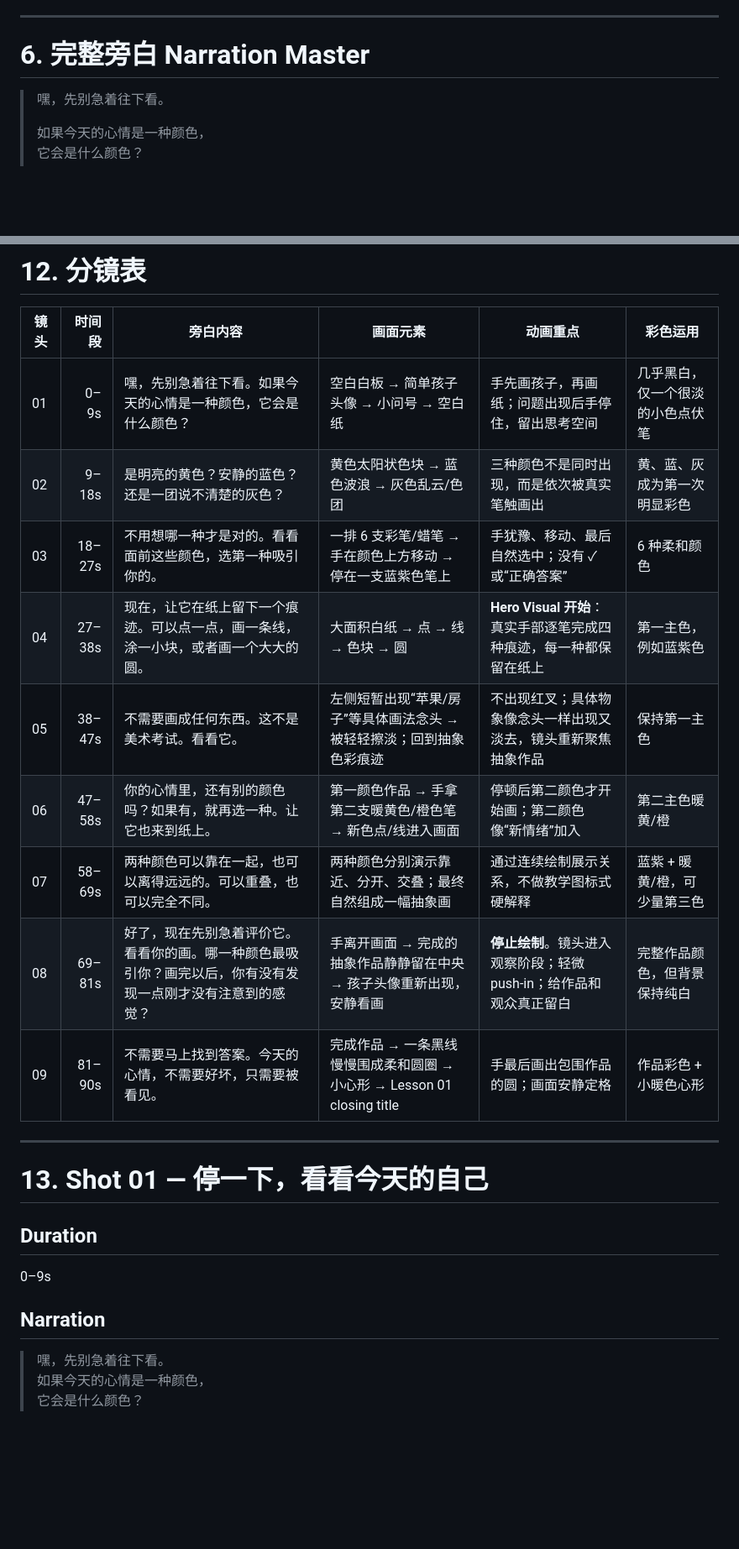
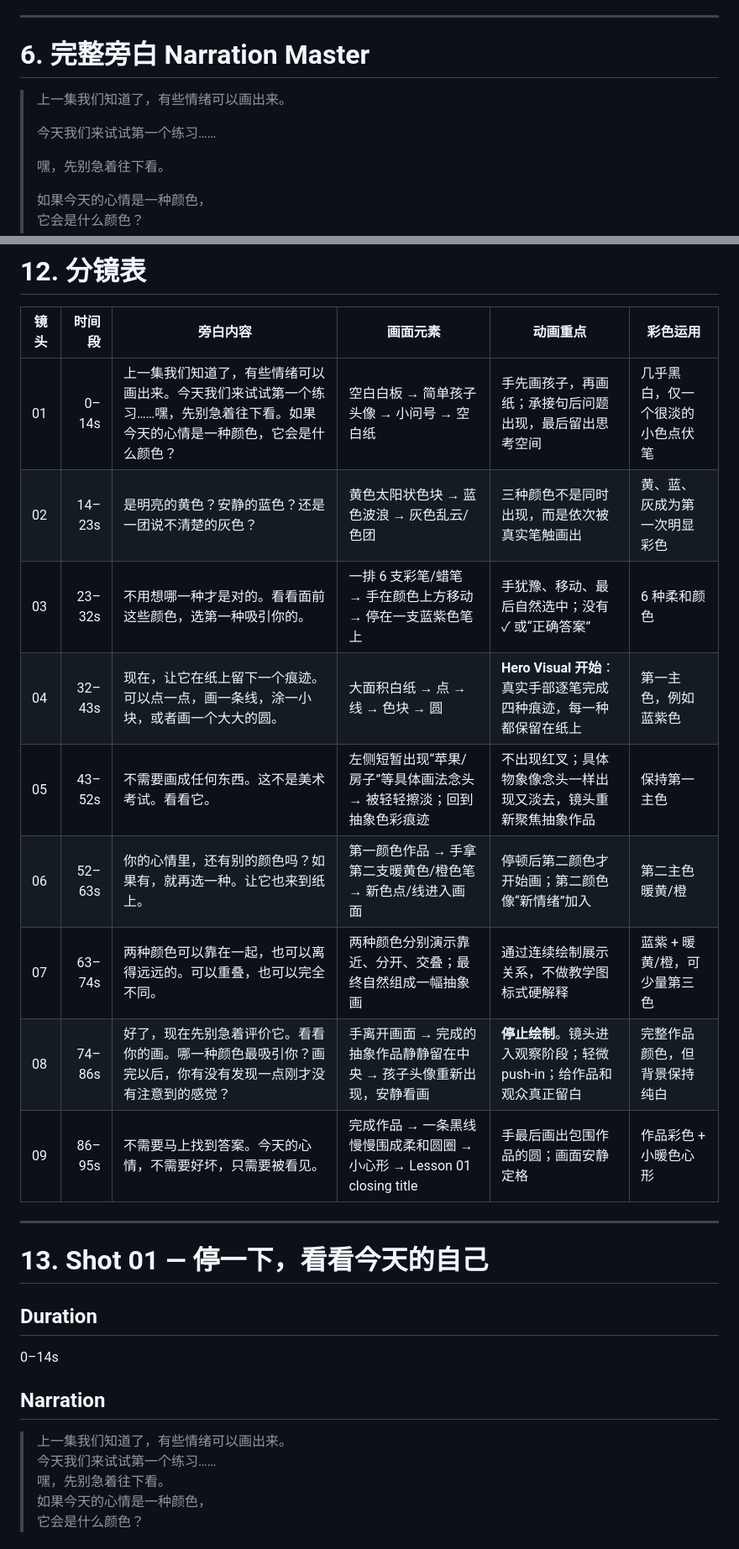
Before and after one commit to DaveySong-AI/Art-Therapy-Introduction, a Markdown page: episodes/episode-01/LESSON_01_INPUT.md — 给今天的心情一种颜色.md, 2 parts joined by grey strips. Shown at 84% size. Rendered like a GitHub page; blank space fills up the shorter version.

Commit message:
Add episode bridge narration and retime lesson

```diff
--- a/episodes/episode-01/LESSON_01_INPUT.md — 给今天的心情一种颜色.md
+++ b/episodes/episode-01/LESSON_01_INPUT.md — 给今天的心情一种颜色.md
@@ -138,6 +138,10 @@ Lesson 01 是整个十课实践课程的第一步。
 
 # 6. 完整旁白 Narration Master
 
+> 上一集我们知道了，有些情绪可以画出来。
+>
+> 今天我们来试试第一个练习……
+>
 > 嘿，先别急着往下看。
 >
 > 如果今天的心情是一种颜色，\
@@ -343,15 +347,15 @@ Voice feeling：
 
 | 镜头 |    时间段 | 旁白内容                                                  | 画面元素                                                | 动画重点                                      | 彩色运用             |
 | -- | -----: | ----------------------------------------------------- | --------------------------------------------------- | ----------------------------------------- | ---------------- |
-| 01 |   0–9s | 嘿，先别急着往下看。如果今天的心情是一种颜色，它会是什么颜色？                       | 空白白板 → 简单孩子头像 → 小问号 → 空白纸                           | 手先画孩子，再画纸；问题出现后手停住，留出思考空间                 | 几乎黑白，仅一个很淡的小色点伏笔 |
-| 02 |  9–18s | 是明亮的黄色？安静的蓝色？还是一团说不清楚的灰色？                             | 黄色太阳状色块 → 蓝色波浪 → 灰色乱云/色团                            | 三种颜色不是同时出现，而是依次被真实笔触画出                    | 黄、蓝、灰成为第一次明显彩色   |
-| 03 | 18–27s | 不用想哪一种才是对的。看看面前这些颜色，选第一种吸引你的。                         | 一排 6 支彩笔/蜡笔 → 手在颜色上方移动 → 停在一支蓝紫色笔上                  | 手犹豫、移动、最后自然选中；没有 ✓ 或“正确答案”                | 6 种柔和颜色          |
-| 04 | 27–38s | 现在，让它在纸上留下一个痕迹。可以点一点，画一条线，涂一小块，或者画一个大大的圆。             | 大面积白纸 → 点 → 线 → 色块 → 圆                              | **Hero Visual 开始**：真实手部逐笔完成四种痕迹，每一种都保留在纸上 | 第一主色，例如蓝紫色       |
-| 05 | 38–47s | 不需要画成任何东西。这不是美术考试。看看它。                                | 左侧短暂出现“苹果/房子”等具体画法念头 → 被轻轻擦淡；回到抽象色彩痕迹               | 不出现红叉；具体物象像念头一样出现又淡去，镜头重新聚焦抽象作品           | 保持第一主色           |
-| 06 | 47–58s | 你的心情里，还有别的颜色吗？如果有，就再选一种。让它也来到纸上。                      | 第一颜色作品 → 手拿第二支暖黄色/橙色笔 → 新色点/线进入画面                   | 停顿后第二颜色才开始画；第二颜色像“新情绪”加入                  | 第二主色暖黄/橙         |
-| 07 | 58–69s | 两种颜色可以靠在一起，也可以离得远远的。可以重叠，也可以完全不同。                     | 两种颜色分别演示靠近、分开、交叠；最终自然组成一幅抽象画                        | 通过连续绘制展示关系，不做教学图标式硬解释                     | 蓝紫 + 暖黄/橙，可少量第三色 |
-| 08 | 69–81s | 好了，现在先别急着评价它。看看你的画。哪一种颜色最吸引你？画完以后，你有没有发现一点刚才没有注意到的感觉？ | 手离开画面 → 完成的抽象作品静静留在中央 → 孩子头像重新出现，安静看画               | **停止绘制**。镜头进入观察阶段；轻微 push-in；给作品和观众真正留白   | 完整作品颜色，但背景保持纯白   |
-| 09 | 81–90s | 不需要马上找到答案。今天的心情，不需要好坏，只需要被看见。                         | 完成作品 → 一条黑线慢慢围成柔和圆圈 → 小心形 → Lesson 01 closing title | 手最后画出包围作品的圆；画面安静定格                        | 作品彩色 + 小暖色心形     |
+| 01 |   0–14s | 上一集我们知道了，有些情绪可以画出来。今天我们来试试第一个练习……嘿，先别急着往下看。如果今天的心情是一种颜色，它会是什么颜色？ | 空白白板 → 简单孩子头像 → 小问号 → 空白纸 | 手先画孩子，再画纸；承接句后问题出现，最后留出思考空间 | 几乎黑白，仅一个很淡的小色点伏笔 |
+| 02 | 14–23s | 是明亮的黄色？安静的蓝色？还是一团说不清楚的灰色？ | 黄色太阳状色块 → 蓝色波浪 → 灰色乱云/色团 | 三种颜色不是同时出现，而是依次被真实笔触画出 | 黄、蓝、灰成为第一次明显彩色 |
+| 03 | 23–32s | 不用想哪一种才是对的。看看面前这些颜色，选第一种吸引你的。 | 一排 6 支彩笔/蜡笔 → 手在颜色上方移动 → 停在一支蓝紫色笔上 | 手犹豫、移动、最后自然选中；没有 ✓ 或“正确答案” | 6 种柔和颜色 |
+| 04 | 32–43s | 现在，让它在纸上留下一个痕迹。可以点一点，画一条线，涂一小块，或者画一个大大的圆。 | 大面积白纸 → 点 → 线 → 色块 → 圆 | **Hero Visual 开始**：真实手部逐笔完成四种痕迹，每一种都保留在纸上 | 第一主色，例如蓝紫色 |
+| 05 | 43–52s | 不需要画成任何东西。这不是美术考试。看看它。 | 左侧短暂出现“苹果/房子”等具体画法念头 → 被轻轻擦淡；回到抽象色彩痕迹 | 不出现红叉；具体物象像念头一样出现又淡去，镜头重新聚焦抽象作品 | 保持第一主色 |
+| 06 | 52–63s | 你的心情里，还有别的颜色吗？如果有，就再选一种。让它也来到纸上。 | 第一颜色作品 → 手拿第二支暖黄色/橙色笔 → 新色点/线进入画面 | 停顿后第二颜色才开始画；第二颜色像“新情绪”加入 | 第二主色暖黄/橙 |
+| 07 | 63–74s | 两种颜色可以靠在一起，也可以离得远远的。可以重叠，也可以完全不同。 | 两种颜色分别演示靠近、分开、交叠；最终自然组成一幅抽象画 | 通过连续绘制展示关系，不做教学图标式硬解释 | 蓝紫 + 暖黄/橙，可少量第三色 |
+| 08 | 74–86s | 好了，现在先别急着评价它。看看你的画。哪一种颜色最吸引你？画完以后，你有没有发现一点刚才没有注意到的感觉？ | 手离开画面 → 完成的抽象作品静静留在中央 → 孩子头像重新出现，安静看画 | **停止绘制**。镜头进入观察阶段；轻微 push-in；给作品和观众真正留白 | 完整作品颜色，但背景保持纯白 |
+| 09 | 86–95s | 不需要马上找到答案。今天的心情，不需要好坏，只需要被看见。 | 完成作品 → 一条黑线慢慢围成柔和圆圈 → 小心形 → Lesson 01 closing title | 手最后画出包围作品的圆；画面安静定格 | 作品彩色 + 小暖色心形 |
 
 ---
 
@@ -359,10 +363,12 @@ Voice feeling：
 
 ## Duration
 
-0–9s
+0–14s
 
 ## Narration
 
+> 上一集我们知道了，有些情绪可以画出来。\
+> 今天我们来试试第一个练习……\
 > 嘿，先别急着往下看。\
 > 如果今天的心情是一种颜色，\
 > 它会是什么颜色？
```
Also changed, not shown: other parts of episodes/episode-01/LESSON_01_INPUT.md — 给今天的心情一种颜色.md (+12 -12 lines).
